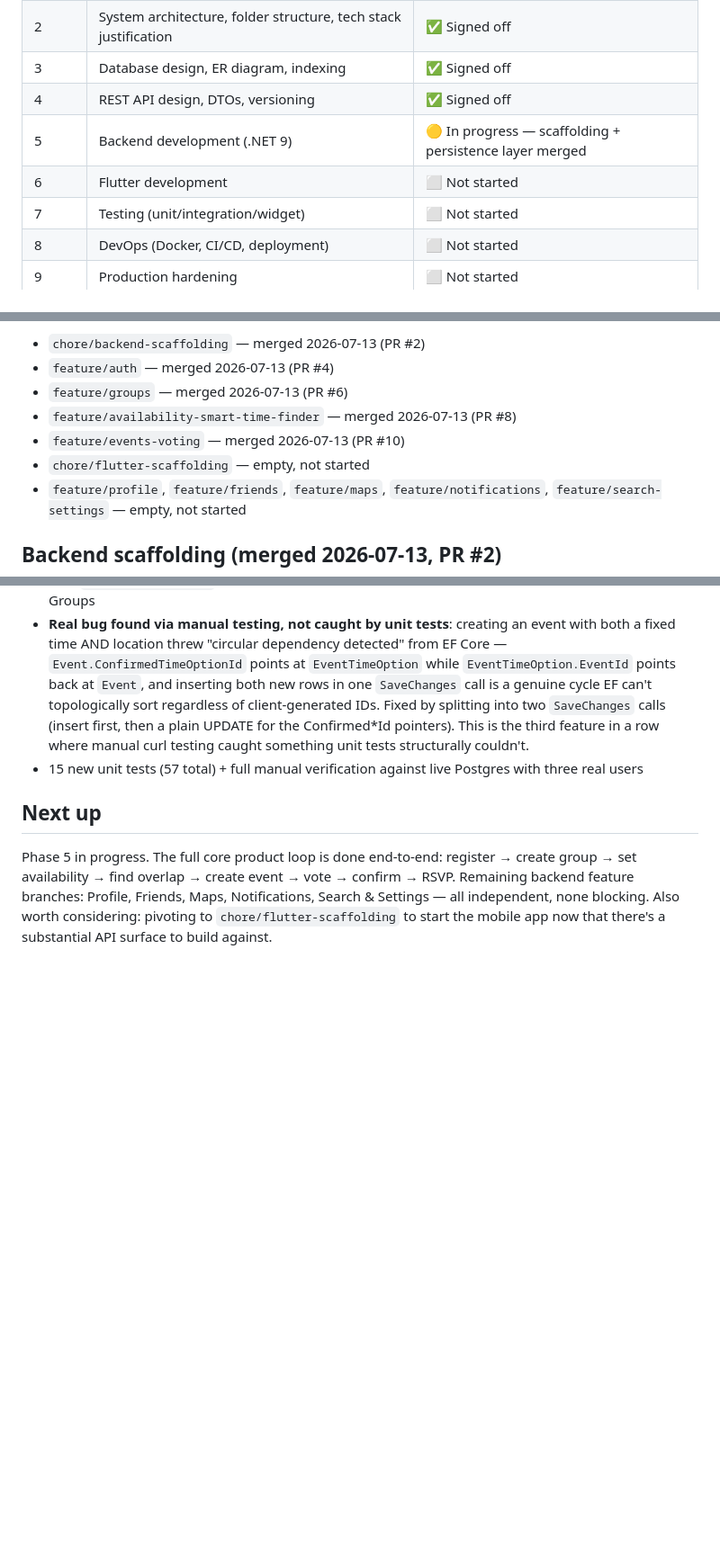
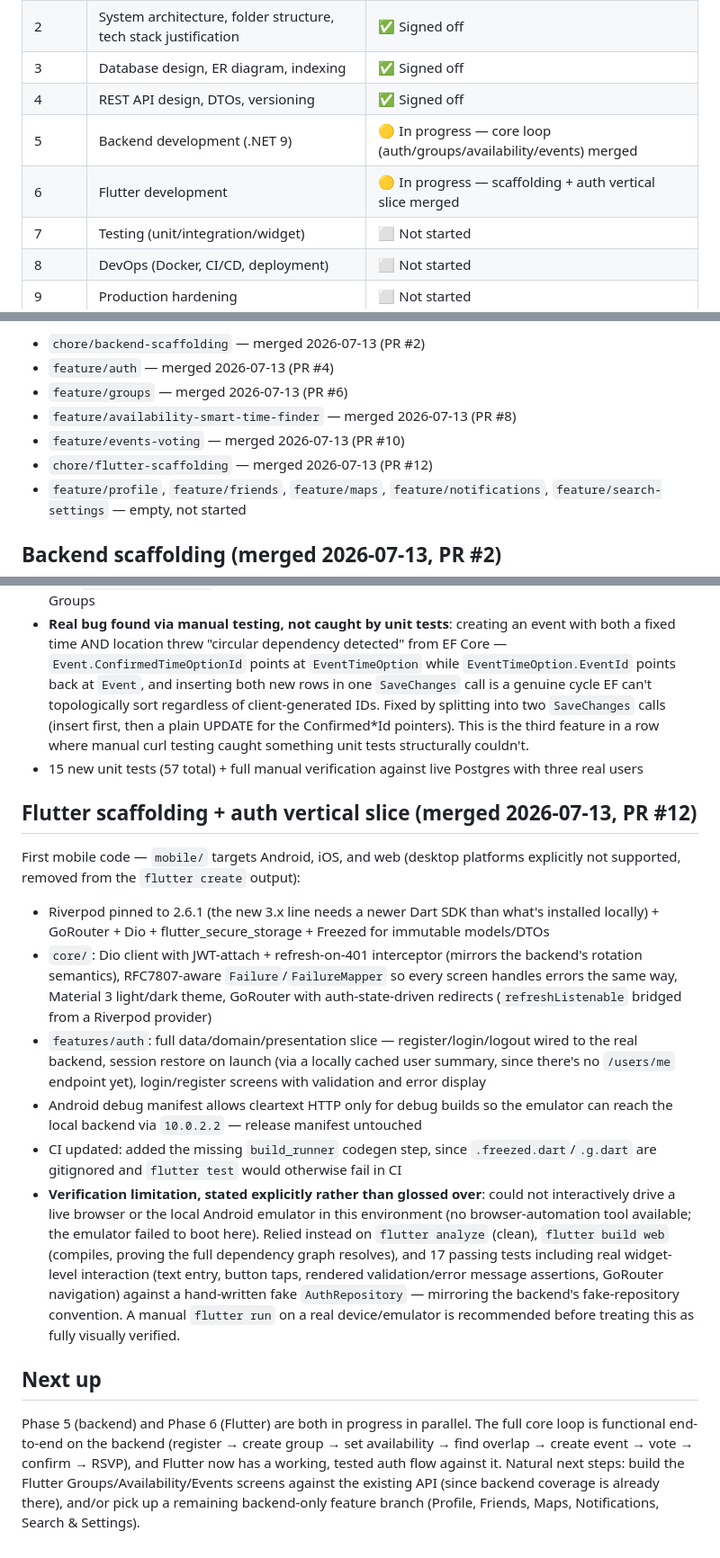
Before and after one commit to totaaa654/you-g, a Markdown page: docs/ROADMAP.md, 3 parts joined by grey strips. Shown at 90% size. GitHub-like rendering; blank space fills up the shorter version.

Commit message:
Update roadmap: Flutter scaffolding and auth slice merged (#13)

```diff
--- a/docs/ROADMAP.md
+++ b/docs/ROADMAP.md
@@ -8,8 +8,8 @@ Tracks phase completion. Updated as we go. This is the source of truth for "wher
 | 2 | System architecture, folder structure, tech stack justification | ✅ Signed off |
 | 3 | Database design, ER diagram, indexing | ✅ Signed off |
 | 4 | REST API design, DTOs, versioning | ✅ Signed off |
-| 5 | Backend development (.NET 9) | 🟡 In progress — scaffolding + persistence layer merged |
-| 6 | Flutter development | ⬜ Not started |
+| 5 | Backend development (.NET 9) | 🟡 In progress — core loop (auth/groups/availability/events) merged |
+| 6 | Flutter development | 🟡 In progress — scaffolding + auth vertical slice merged |
 | 7 | Testing (unit/integration/widget) | ⬜ Not started |
 | 8 | DevOps (Docker, CI/CD, deployment) | ⬜ Not started |
 | 9 | Production hardening | ⬜ Not started |
@@ -50,7 +50,7 @@ Branches created 2026-07-13 (all off `master`):
 - `feature/groups` — merged 2026-07-13 (PR #6)
 - `feature/availability-smart-time-finder` — merged 2026-07-13 (PR #8)
 - `feature/events-voting` — merged 2026-07-13 (PR #10)
-- `chore/flutter-scaffolding` — empty, not started
+- `chore/flutter-scaffolding` — merged 2026-07-13 (PR #12)
 - `feature/profile`, `feature/friends`, `feature/maps`, `feature/notifications`, `feature/search-settings` — empty, not started
 
 ## Backend scaffolding (merged 2026-07-13, PR #2)
@@ -98,5 +98,14 @@ Turns an overlap window into a concrete plan — the last piece of the core prod
 - **Real bug found via manual testing, not caught by unit tests**: creating an event with both a fixed time AND location threw "circular dependency detected" from EF Core — `Event.ConfirmedTimeOptionId` points at `EventTimeOption` while `EventTimeOption.EventId` points back at `Event`, and inserting both new rows in one `SaveChanges` call is a genuine cycle EF can't topologically sort regardless of client-generated IDs. Fixed by splitting into two `SaveChanges` calls (insert first, then a plain UPDATE for the Confirmed*Id pointers). This is the third feature in a row where manual curl testing caught something unit tests structurally couldn't.
 - 15 new unit tests (57 total) + full manual verification against live Postgres with three real users
 
+## Flutter scaffolding + auth vertical slice (merged 2026-07-13, PR #12)
+First mobile code — `mobile/` targets Android, iOS, and web (desktop platforms explicitly not supported, removed from the `flutter create` output):
+- Riverpod pinned to 2.6.1 (the new 3.x line needs a newer Dart SDK than what's installed locally) + GoRouter + Dio + flutter_secure_storage + Freezed for immutable models/DTOs
+- `core/`: Dio client with JWT-attach + refresh-on-401 interceptor (mirrors the backend's rotation semantics), RFC7807-aware `Failure`/`FailureMapper` so every screen handles errors the same way, Material 3 light/dark theme, GoRouter with auth-state-driven redirects (`refreshListenable` bridged from a Riverpod provider)
+- `features/auth`: full data/domain/presentation slice — register/login/logout wired to the real backend, session restore on launch (via a locally cached user summary, since there's no `/users/me` endpoint yet), login/register screens with validation and error display
+- Android debug manifest allows cleartext HTTP only for debug builds so the emulator can reach the local backend via `10.0.2.2` — release manifest untouched
+- CI updated: added the missing `build_runner` codegen step, since `.freezed.dart`/`.g.dart` are gitignored and `flutter test` would otherwise fail in CI
+- **Verification limitation, stated explicitly rather than glossed over**: could not interactively drive a live browser or the local Android emulator in this environment (no browser-automation tool available; the emulator failed to boot here). Relied instead on `flutter analyze` (clean), `flutter build web` (compiles, proving the full dependency graph resolves), and 17 passing tests including real widget-level interaction (text entry, button taps, rendered validation/error message assertions, GoRouter navigation) against a hand-written fake `AuthRepository` — mirroring the backend's fake-repository convention. A manual `flutter run` on a real device/emulator is recommended before treating this as fully visually verified.
+
 ## Next up
-Phase 5 in progress. The full core product loop is done end-to-end: register → create group → set availability → find overlap → create event → vote → confirm → RSVP. Remaining backend feature branches: Profile, Friends, Maps, Notifications, Search & Settings — all independent, none blocking. Also worth considering: pivoting to `chore/flutter-scaffolding` to start the mobile app now that there's a substantial API surface to build against.
+Phase 5 (backend) and Phase 6 (Flutter) are both in progress in parallel. The full core loop is functional end-to-end on the backend (register → create group → set availability → find overlap → create event → vote → confirm → RSVP), and Flutter now has a working, tested auth flow against it. Natural next steps: build the Flutter Groups/Availability/Events screens against the existing API (since backend coverage is already there), and/or pick up a remaining backend-only feature branch (Profile, Friends, Maps, Notifications, Search & Settings).
```
